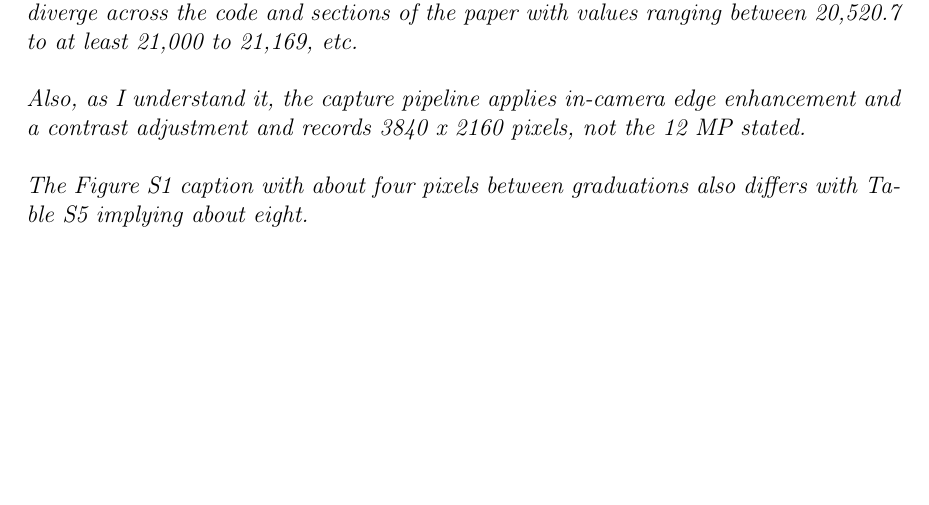
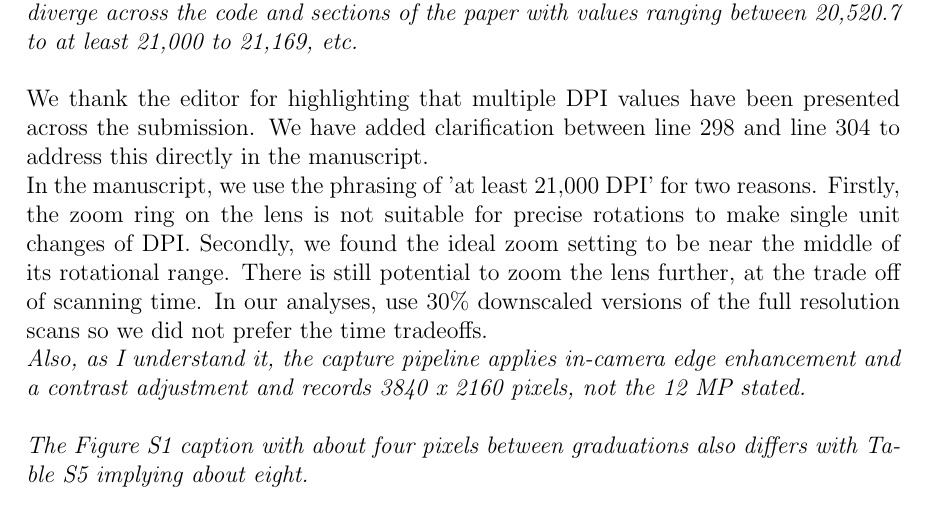
Before and after one commit to temporalecologylab/TreeRings, a LaTeX document (docs/writing/minor_rev2_letter_2.tex): part of page 1 of 3, cut so that both start at the same text, the shorter picture padded with empty space. The pictures show the PDF file docs/writing/minor_rev2_letter_2.pdf that the author committed with the source.

Commit message:
First go at addressing variable DPI

```diff
--- a/docs/writing/minor_rev2_letter_2.tex
+++ b/docs/writing/minor_rev2_letter_2.tex
@@ -36,6 +36,10 @@
 
 \emph{There are also few minor discrepancies, such the reported DPI values that seem to diverge across the code and sections of the paper with values ranging between 20,520.7 to at least 21,000 to 21,169, etc.} \\
 
+We thank the editor for highlighting that multiple DPI values have been presented across the submission. We have added clarification between \lr{variable_dpi_1} and \lr{variable_dpi_2} to address this directly in the manuscript.
+
+In the manuscript, we use the phrasing of 'at least 21,000 DPI' for two reasons. Firstly, the zoom ring on the lens is not suitable for precise rotations to make single unit changes of DPI. Secondly, we found the ideal zoom setting to be near the middle of its rotational range. There is still potential to zoom the lens further, at the trade off of scanning time. In our analyses, use 30\% downscaled versions of the full resolution scans so we did not prefer the time tradeoffs.
+
 \emph{Also, as I understand it, the capture pipeline applies in-camera edge enhancement and a contrast adjustment and records 3840 x 2160 pixels, not the 12 MP stated.} \\
 
 \emph{The Figure S1 caption with about four pixels between graduations also differs with Table S5 implying about eight.} \\
```
Also changed, not shown: docs/writing/paper_anon.tex (+1 -1 lines), docs/writing/minor_rev2_letter_2.pdf, 1 other file.
